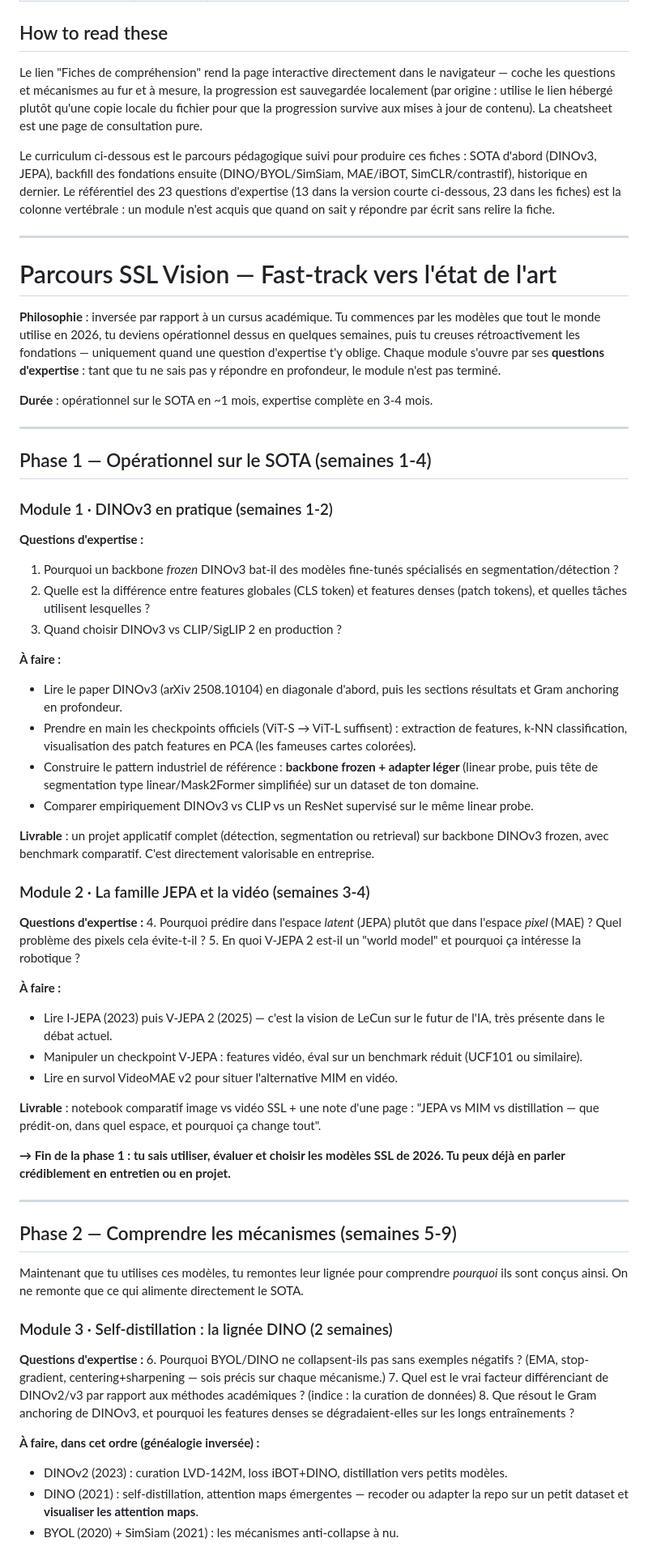
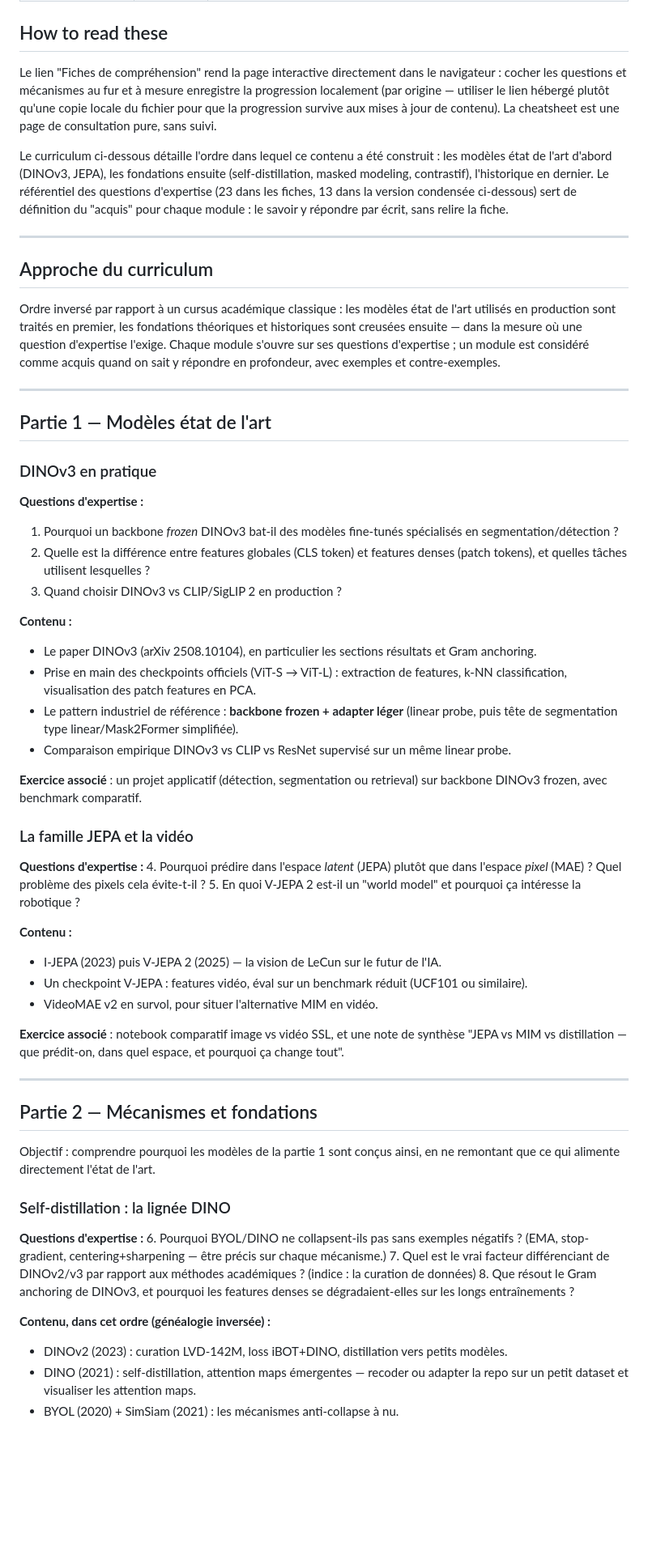
Before and after one commit to ArnaudBru/resources, a Markdown page: self-supervised-learning/README.md, the part around one of its changes. Shown at 81% size. Drawn GitHub-style; blank space fills up the shorter version.

Commit message:
Neutralize SSL README: drop time estimates and second-person framing
Rewritten as reference documentation for a repo visitor rather than a
personalized learning plan: no week/month estimates, no direct address,
"livrable" reframed as "exercice associé".

Co-Authored-By: Claude Sonnet 5 <noreply@anthropic.com>
Claude-Session: https://claude.ai/code/session_01P3DmGHiCMwVEZ76jrUjLzj

```diff
--- a/self-supervised-learning/README.md
+++ b/self-supervised-learning/README.md
@@ -16,74 +16,76 @@ construits progressivement sur plusieurs sessions.
 
 ## How to read these
 
-Le lien "Fiches de compréhension" rend la page interactive directement dans le navigateur —
-coche les questions et mécanismes au fur et à mesure, la progression est sauvegardée localement
-(par origine : utilise le lien hébergé plutôt qu'une copie locale du fichier pour que la
-progression survive aux mises à jour de contenu). La cheatsheet est une page de consultation pure.
+Le lien "Fiches de compréhension" rend la page interactive directement dans le navigateur :
+cocher les questions et mécanismes au fur et à mesure enregistre la progression localement
+(par origine — utiliser le lien hébergé plutôt qu'une copie locale du fichier pour que la
+progression survive aux mises à jour de contenu). La cheatsheet est une page de consultation
+pure, sans suivi.
 
-Le curriculum ci-dessous est le parcours pédagogique suivi pour produire ces fiches : SOTA
-d'abord (DINOv3, JEPA), backfill des fondations ensuite (DINO/BYOL/SimSiam, MAE/iBOT,
-SimCLR/contrastif), historique en dernier. Le référentiel des 23 questions d'expertise
-(13 dans la version courte ci-dessous, 23 dans les fiches) est la colonne vertébrale : un
-module n'est acquis que quand on sait y répondre par écrit sans relire la fiche.
+Le curriculum ci-dessous détaille l'ordre dans lequel ce contenu a été construit : les modèles
+état de l'art d'abord (DINOv3, JEPA), les fondations ensuite (self-distillation, masked
+modeling, contrastif), l'historique en dernier. Le référentiel des questions d'expertise (23
+dans les fiches, 13 dans la version condensée ci-dessous) sert de définition du "acquis" pour
+chaque module : le savoir y répondre par écrit, sans relire la fiche.
 
 ---
 
-# Parcours SSL Vision — Fast-track vers l'état de l'art
+## Approche du curriculum
 
-**Philosophie** : inversée par rapport à un cursus académique. Tu commences par les modèles que tout le monde utilise en 2026, tu deviens opérationnel dessus en quelques semaines, puis tu creuses rétroactivement les fondations — uniquement quand une question d'expertise t'y oblige. Chaque module s'ouvre par ses **questions d'expertise** : tant que tu ne sais pas y répondre en profondeur, le module n'est pas terminé.
-
-**Durée** : opérationnel sur le SOTA en ~1 mois, expertise complète en 3-4 mois.
+Ordre inversé par rapport à un cursus académique classique : les modèles état de l'art
+utilisés en production sont traités en premier, les fondations théoriques et historiques
+sont creusées ensuite — dans la mesure où une question d'expertise l'exige. Chaque module
+s'ouvre sur ses questions d'expertise ; un module est considéré comme acquis quand on sait y
+répondre en profondeur, avec exemples et contre-exemples.
 
 ---
 
-## Phase 1 — Opérationnel sur le SOTA (semaines 1-4)
+## Partie 1 — Modèles état de l'art
 
-### Module 1 · DINOv3 en pratique (semaines 1-2)
+### DINOv3 en pratique
 
 **Questions d'expertise :**
 1. Pourquoi un backbone *frozen* DINOv3 bat-il des modèles fine-tunés spécialisés en segmentation/détection ?
 2. Quelle est la différence entre features globales (CLS token) et features denses (patch tokens), et quelles tâches utilisent lesquelles ?
 3. Quand choisir DINOv3 vs CLIP/SigLIP 2 en production ?
 
-**À faire :**
-- Lire le paper DINOv3 (arXiv 2508.10104) en diagonale d'abord, puis les sections résultats et Gram anchoring en profondeur.
-- Prendre en main les checkpoints officiels (ViT-S → ViT-L suffisent) : extraction de features, k-NN classification, visualisation des patch features en PCA (les fameuses cartes colorées).
-- Construire le pattern industriel de référence : **backbone frozen + adapter léger** (linear probe, puis tête de segmentation type linear/Mask2Former simplifiée) sur un dataset de ton domaine.
-- Comparer empiriquement DINOv3 vs CLIP vs un ResNet supervisé sur le même linear probe.
+**Contenu :**
+- Le paper DINOv3 (arXiv 2508.10104), en particulier les sections résultats et Gram anchoring.
+- Prise en main des checkpoints officiels (ViT-S → ViT-L) : extraction de features, k-NN classification, visualisation des patch features en PCA.
+- Le pattern industriel de référence : **backbone frozen + adapter léger** (linear probe, puis tête de segmentation type linear/Mask2Former simplifiée).
+- Comparaison empirique DINOv3 vs CLIP vs ResNet supervisé sur un même linear probe.
 
-**Livrable** : un projet applicatif complet (détection, segmentation ou retrieval) sur backbone DINOv3 frozen, avec benchmark comparatif. C'est directement valorisable en entreprise.
+**Exercice associé** : un projet applicatif (détection, segmentation ou retrieval) sur backbone DINOv3 frozen, avec benchmark comparatif.
 
-### Module 2 · La famille JEPA et la vidéo (semaines 3-4)
+### La famille JEPA et la vidéo
 
 **Questions d'expertise :**
 4. Pourquoi prédire dans l'espace *latent* (JEPA) plutôt que dans l'espace *pixel* (MAE) ? Quel problème des pixels cela évite-t-il ?
 5. En quoi V-JEPA 2 est-il un "world model" et pourquoi ça intéresse la robotique ?
 
-**À faire :**
-- Lire I-JEPA (2023) puis V-JEPA 2 (2025) — c'est la vision de LeCun sur le futur de l'IA, très présente dans le débat actuel.
-- Manipuler un checkpoint V-JEPA : features vidéo, éval sur un benchmark réduit (UCF101 ou similaire).
-- Lire en survol VideoMAE v2 pour situer l'alternative MIM en vidéo.
+**Contenu :**
+- I-JEPA (2023) puis V-JEPA 2 (2025) — la vision de LeCun sur le futur de l'IA.
+- Un checkpoint V-JEPA : features vidéo, éval sur un benchmark réduit (UCF101 ou similaire).
+- VideoMAE v2 en survol, pour situer l'alternative MIM en vidéo.
 
-**Livrable** : notebook comparatif image vs vidéo SSL + une note d'une page : "JEPA vs MIM vs distillation — que prédit-on, dans quel espace, et pourquoi ça change tout".
-
-**→ Fin de la phase 1 : tu sais utiliser, évaluer et choisir les modèles SSL de 2026. Tu peux déjà en parler crédiblement en entretien ou en projet.**
+**Exercice associé** : notebook comparatif image vs vidéo SSL, et une note de synthèse "JEPA vs MIM vs distillation — que prédit-on, dans quel espace, et pourquoi ça change tout".
 
 ---
 
-## Phase 2 — Comprendre les mécanismes (semaines 5-9)
+## Partie 2 — Mécanismes et fondations
 
-Maintenant que tu utilises ces modèles, tu remontes leur lignée pour comprendre *pourquoi* ils sont conçus ainsi. On ne remonte que ce qui alimente directement le SOTA.
+Objectif : comprendre pourquoi les modèles de la partie 1 sont conçus ainsi, en ne remontant
+que ce qui alimente directement l'état de l'art.
 
-### Module 3 · Self-distillation : la lignée DINO (2 semaines)
+### Self-distillation : la lignée DINO
 
 **Questions d'expertise :**
-6. Pourquoi BYOL/DINO ne collapsent-ils pas sans exemples négatifs ? (EMA, stop-gradient, centering+sharpening — sois précis sur chaque mécanisme.)
+6. Pourquoi BYOL/DINO ne collapsent-ils pas sans exemples négatifs ? (EMA, stop-gradient, centering+sharpening — être précis sur chaque mécanisme.)
 7. Quel est le vrai facteur différenciant de DINOv2/v3 par rapport aux méthodes académiques ? (indice : la curation de données)
 8. Que résout le Gram anchoring de DINOv3, et pourquoi les features denses se dégradaient-elles sur les longs entraînements ?
 
-**À faire, dans cet ordre (généalogie inversée) :**
+**Contenu, dans cet ordre (généalogie inversée) :**
 - DINOv2 (2023) : curation LVD-142M, loss iBOT+DINO, distillation vers petits modèles.
-- DINO (2021) : self-distillation, attention maps émergentes — recoder ou adapter la repo sur un petit dataset et **visualiser les attention maps**.
+- DINO (2021) : self-distillation, attention maps émergentes — recoder ou adapter la repo sur un petit dataset et visualiser les attention maps.
 - BYOL (2020) + SimSiam (2021) : les mécanismes anti-collapse à nu.
 
```
Also changed, not shown: other parts of self-supervised-learning/README.md (+22 -22 lines), 1 other file.
